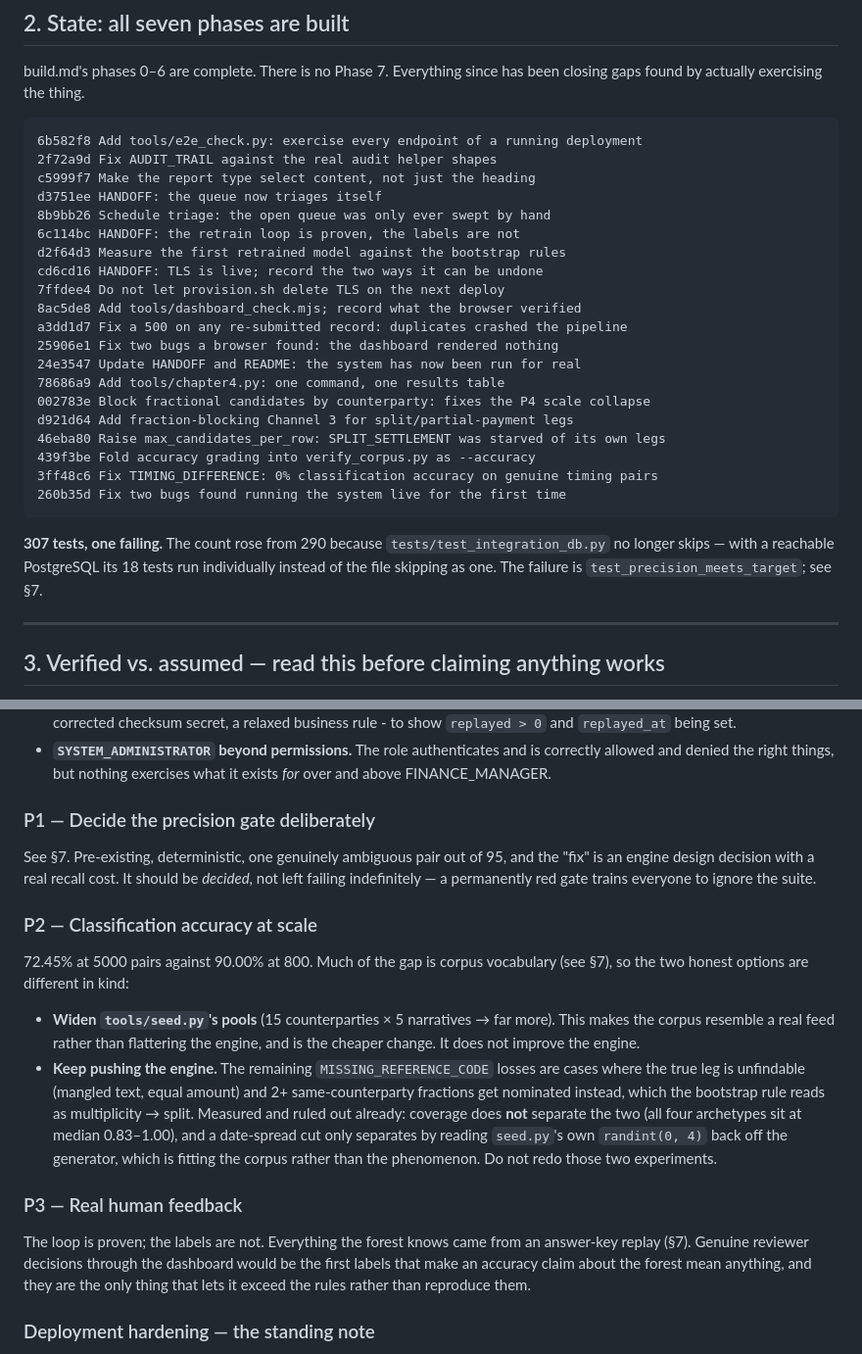
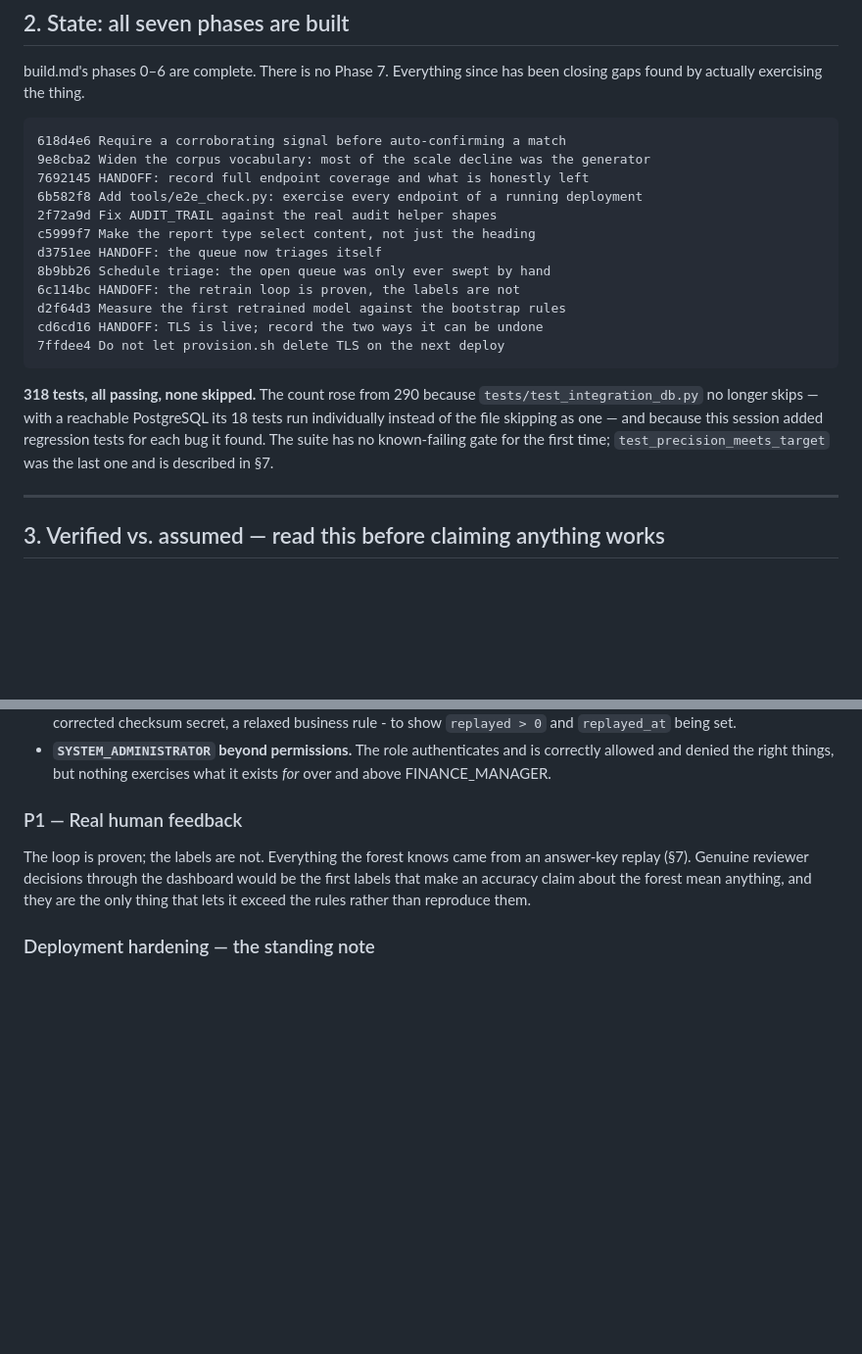
Before and after one commit to Dotman-Bei/Finance-hub, a Markdown page: HANDOFF.md, 2 parts joined by grey strips. Shown at 98% size. Rendered like a GitHub page; blank space fills up the shorter version.

````diff
--- a/HANDOFF.md
+++ b/HANDOFF.md
@@ -44,6 +44,9 @@ build.md's phases 0–6 are complete. There is no Phase 7. Everything since has
 been closing gaps found by actually exercising the thing.
 
 ```
+618d4e6 Require a corroborating signal before auto-confirming a match
+9e8cba2 Widen the corpus vocabulary: most of the scale decline was the generator
+7692145 HANDOFF: record full endpoint coverage and what is honestly left
 6b582f8 Add tools/e2e_check.py: exercise every endpoint of a running deployment
 2f72a9d Fix AUDIT_TRAIL against the real audit helper shapes
 c5999f7 Make the report type select content, not just the heading
@@ -53,23 +56,14 @@ d3751ee HANDOFF: the queue now triages itself
 d2f64d3 Measure the first retrained model against the bootstrap rules
 cd6cd16 HANDOFF: TLS is live; record the two ways it can be undone
 7ffdee4 Do not let provision.sh delete TLS on the next deploy
-8ac5de8 Add tools/dashboard_check.mjs; record what the browser verified
-a3dd1d7 Fix a 500 on any re-submitted record: duplicates crashed the pipeline
-25906e1 Fix two bugs a browser found: the dashboard rendered nothing
-24e3547 Update HANDOFF and README: the system has now been run for real
-78686a9 Add tools/chapter4.py: one command, one results table
-002783e Block fractional candidates by counterparty: fixes the P4 scale collapse
-d921d64 Add fraction-blocking Channel 3 for split/partial-payment legs
-46eba80 Raise max_candidates_per_row: SPLIT_SETTLEMENT was starved of its own legs
-439f3be Fold accuracy grading into verify_corpus.py as --accuracy
-3ff48c6 Fix TIMING_DIFFERENCE: 0% classification accuracy on genuine timing pairs
-260b35d Fix two bugs found running the system live for the first time
 ```
 
-**307 tests, one failing.** The count rose from 290 because
+**318 tests, all passing, none skipped.** The count rose from 290 because
 `tests/test_integration_db.py` no longer skips — with a reachable PostgreSQL
-its 18 tests run individually instead of the file skipping as one. The
-failure is `test_precision_meets_target`; see §7.
+its 18 tests run individually instead of the file skipping as one — and
+because this session added regression tests for each bug it found. The suite
+has no known-failing gate for the first time; `test_precision_meets_target`
+was the last one and is described in §7.
 
 ---
 
@@ -389,31 +389,7 @@ intended outcome, because the data to do so does not exist here:
   correctly allowed and denied the right things, but nothing exercises what it
   exists *for* over and above FINANCE_MANAGER.
 
-### P1 — Decide the precision gate deliberately
-
-See §7. Pre-existing, deterministic, one genuinely ambiguous pair out of 95,
-and the "fix" is an engine design decision with a real recall cost. It should
-be *decided*, not left failing indefinitely — a permanently red gate trains
-everyone to ignore the suite.
-
-### P2 — Classification accuracy at scale
-
-72.45% at 5000 pairs against 90.00% at 800. Much of the gap is corpus
-vocabulary (see §7), so the two honest options are different in kind:
-
-- **Widen `tools/seed.py`'s pools** (15 counterparties × 5 narratives → far
-  more). This makes the corpus resemble a real feed rather than flattering the
-  engine, and is the cheaper change. It does not improve the engine.
-- **Keep pushing the engine.** The remaining `MISSING_REFERENCE_CODE` losses
-  are cases where the true leg is unfindable (mangled text, equal amount) and
-  2+ same-counterparty fractions get nominated instead, which the bootstrap
-  rule reads as multiplicity → split. Measured and ruled out already: coverage
-  does **not** separate the two (all four archetypes sit at median 0.83–1.00),
-  and a date-spread cut only separates by reading `seed.py`'s own
-  `randint(0, 4)` back off the generator, which is fitting the corpus rather
-  than the phenomenon. Do not redo those two experiments.
-
-### P3 — Real human feedback
+### P1 — Real human feedback
 
 The loop is proven; the labels are not. Everything the forest knows came from
 an answer-key replay (§7). Genuine reviewer decisions through the dashboard
````
Also changed, not shown: other parts of HANDOFF.md (+40 -34 lines), README.md (+2 -1 lines).
